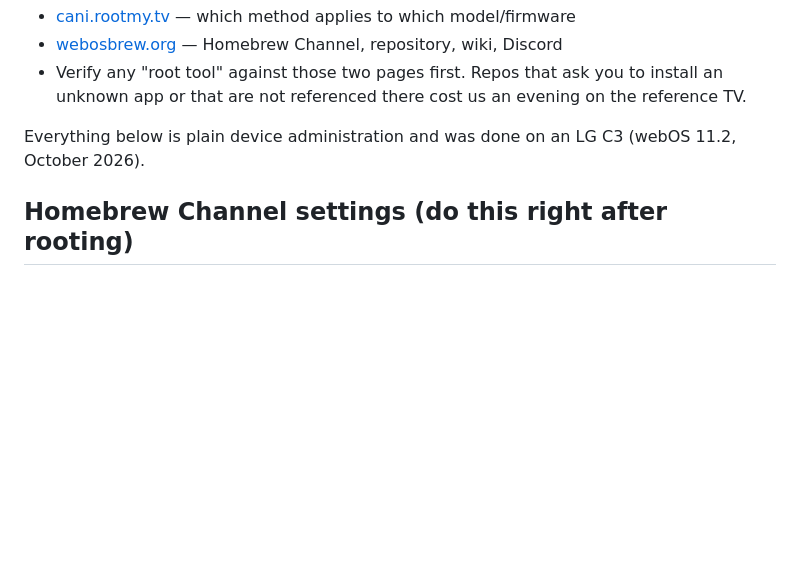
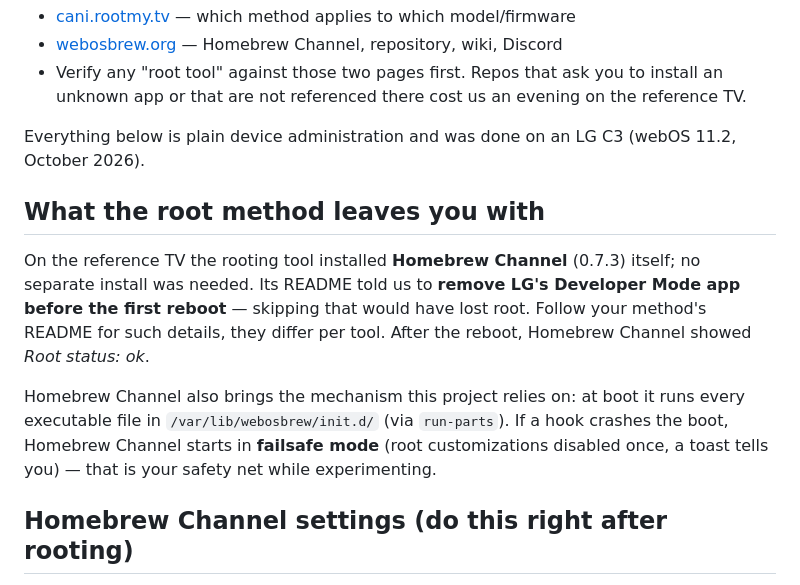
Before and after one commit to albaerts/lg-webos-clean-tv, a Markdown page: docs/STEP-0-HOMEBREW-SSH.md, the part around the change. GitHub-like rendering; blank space fills up the shorter version.

Commit message:
docs: what the root method leaves behind (Homebrew Channel, init.d, failsafe)

```diff
--- a/docs/STEP-0-HOMEBREW-SSH.md
+++ b/docs/STEP-0-HOMEBREW-SSH.md
@@ -9,6 +9,16 @@ the methods; follow their README for your exact model and firmware, not blog pos
   cost us an evening on the reference TV.
 
 Everything below is plain device administration and was done on an LG C3 (webOS 11.2, October 2026).
+
+## What the root method leaves you with
+
+On the reference TV the rooting tool installed **Homebrew Channel** (0.7.3) itself; no separate install was needed. Its README told
+us to **remove LG's Developer Mode app before the first reboot** — skipping that would have lost root. Follow your method's README
+for such details, they differ per tool. After the reboot, Homebrew Channel showed *Root status: ok*.
+
+Homebrew Channel also brings the mechanism this project relies on: at boot it runs every executable file in
+`/var/lib/webosbrew/init.d/` (via `run-parts`). If a hook crashes the boot, Homebrew Channel starts in **failsafe mode**
+(root customizations disabled once, a toast tells you) — that is your safety net while experimenting.
 
 ## Homebrew Channel settings (do this right after rooting)
 
```
